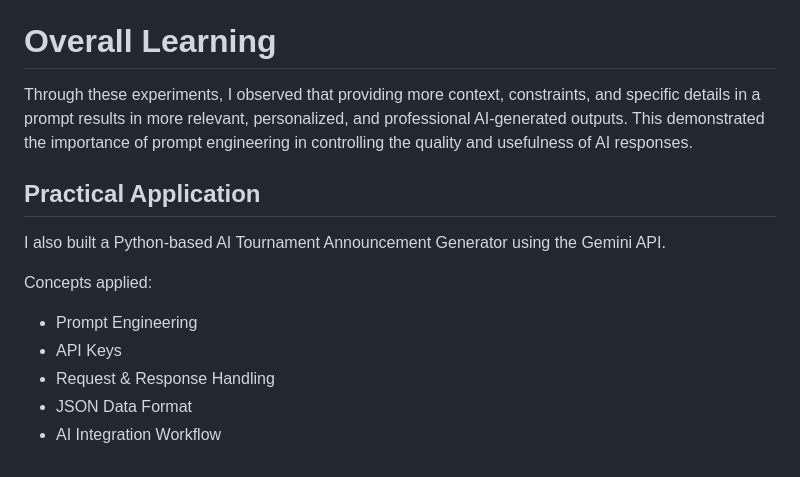
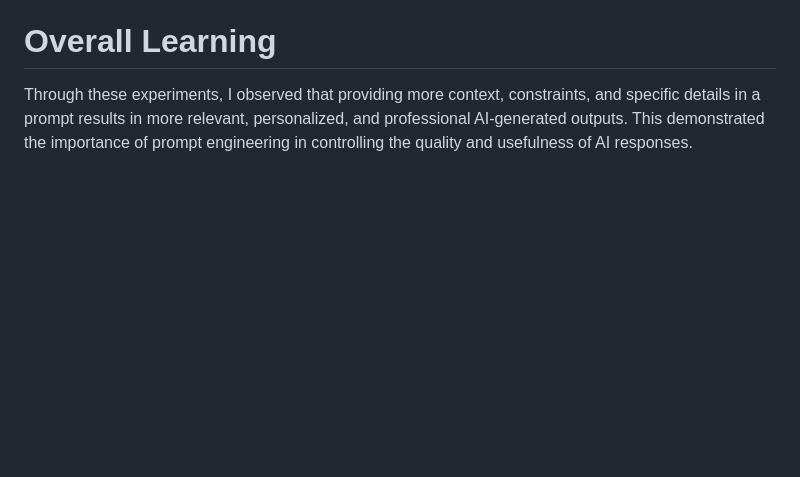
Before and after one commit to pranaviha-2025/tournyx-ai-learning, a Markdown page: Prompt_Practice.md, the part around the change. Drawn GitHub-style; blank space fills up the shorter version.

```diff
--- a/Prompt_Practice.md
+++ b/Prompt_Practice.md
@@ -149,14 +149,3 @@ The AI generated a formal event description suitable for promotional materials.
 # Overall Learning
 
 Through these experiments, I observed that providing more context, constraints, and specific details in a prompt results in more relevant, personalized, and professional AI-generated outputs. This demonstrated the importance of prompt engineering in controlling the quality and usefulness of AI responses.
-
-## Practical Application
-
-I also built a Python-based AI Tournament Announcement Generator using the Gemini API.
-
-Concepts applied:
-- Prompt Engineering
-- API Keys
-- Request & Response Handling
-- JSON Data Format
-- AI Integration Workflow
```
